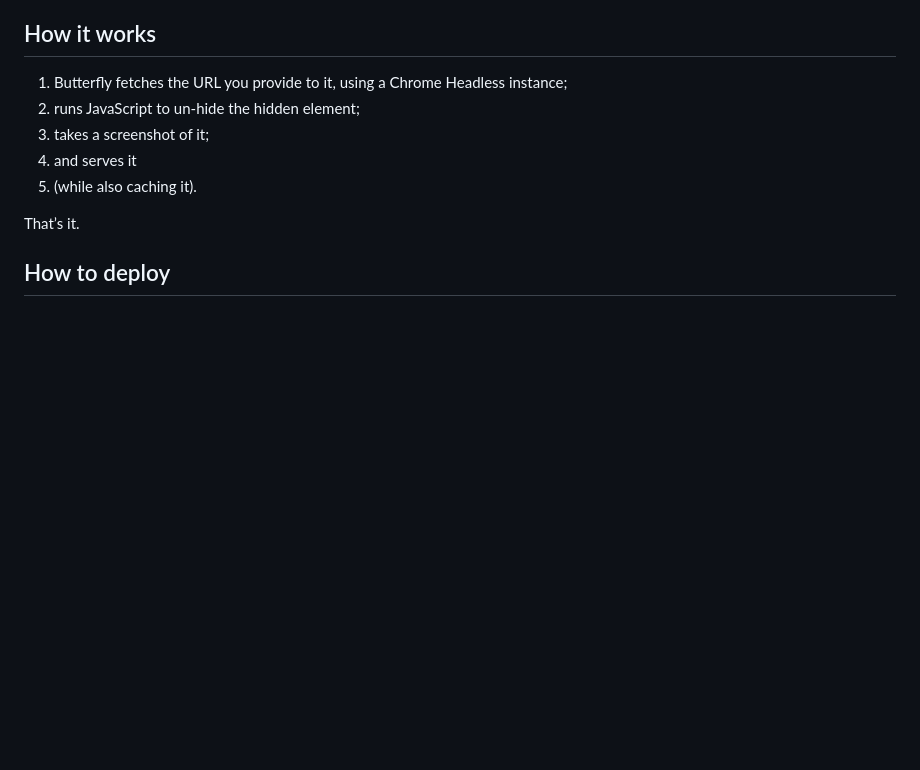
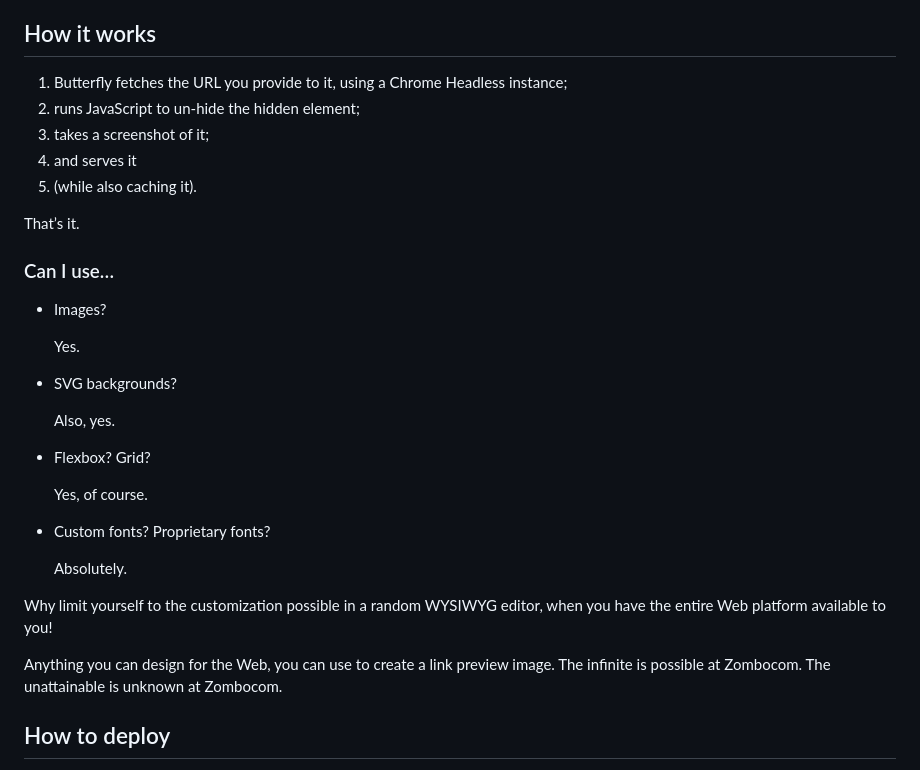
Before and after one commit to chimbori/butterfly, a Markdown page: README.md, the part around one of its changes. GitHub-like rendering; blank space fills up the shorter version.

```diff
--- a/README.md
+++ b/README.md
@@ -61,6 +61,29 @@ Butterfly captures screenshots at a page scale factor of 2.0 (so you get higher-
 5. (while also caching it).
 
 That’s it.
+
+### Can I use…
+
+- Images?
+
+  Yes.
+
+- SVG backgrounds?
+
+  Also, yes.
+
+- Flexbox? Grid?
+
+  Yes, of course.
+
+- Custom fonts? Proprietary fonts?
+
+  Absolutely.
+
+Why limit yourself to the customization possible in a random WYSIWYG editor, when you have the entire Web platform available to you!
+
+Anything you can design for the Web, you can use to create a link preview image.
+The infinite is possible at Zombocom. The unattainable is unknown at Zombocom.
 
 ## How to deploy
 
```
Also changed, not shown: other parts of README.md (+29 -3 lines).
